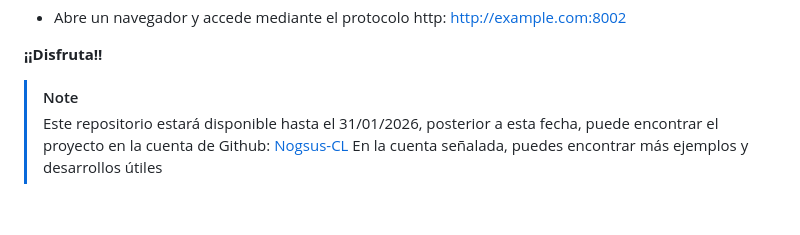
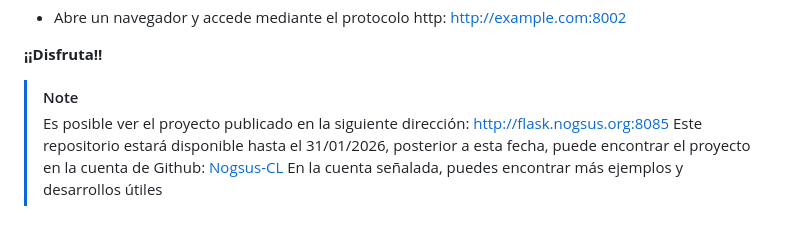
Before and after one commit to nogsusorg/API_FLASK_MYSQL_ALCHEMY_EVA_FINAL, a Markdown page: README.md, the part around the change. Drawn GitHub-style.

Commit message:
Update README with project availability information
Added note about project availability and GitHub link.

```diff
--- a/README.md
+++ b/README.md
@@ -62,6 +62,8 @@ GUNICORN\_CMD\_ARGS="--bind=example.com:8002" gunicorn myapp:app --log-level=deb
 
 
 > [!NOTE]
+> Es posible ver el proyecto publicado en la siguiente dirección:
+> [http://flask.nogsus.org:8085](http://flask.nogsus.org:8085/)
 > Este repositorio estará disponible hasta el 31/01/2026, posterior a esta fecha, puede encontrar el proyecto en la cuenta de Github:
 > [Nogsus-CL](https://github.com/Nogsus-CL)
 > En la cuenta señalada, puedes encontrar más ejemplos y desarrollos útiles
```
